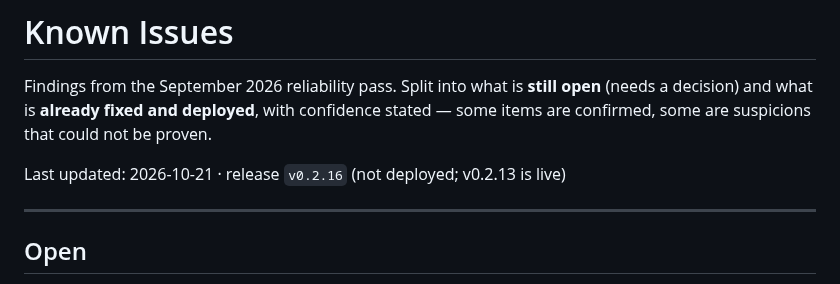
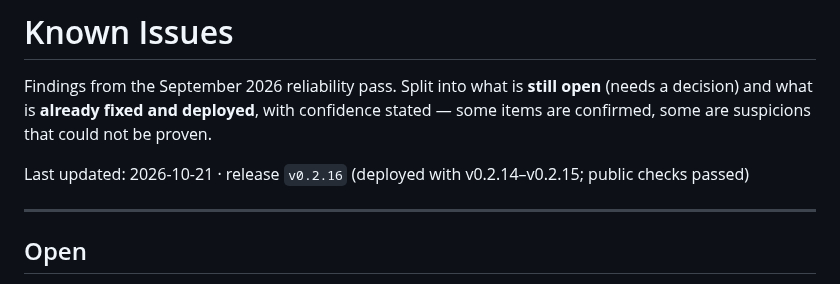
Before and after one commit to RustColeone/StiloMarker, a Markdown page: docs/ISSUES.md, the part around the change. GitHub-like rendering.

```diff
--- a/docs/ISSUES.md
+++ b/docs/ISSUES.md
@@ -5,7 +5,7 @@ open** (needs a decision) and what is **already fixed and deployed**, with
 confidence stated — some items are confirmed, some are suspicions that could not
 be proven.
 
-Last updated: 2026-10-21 · release `v0.2.16` (not deployed; v0.2.13 is live)
+Last updated: 2026-10-21 · release `v0.2.16` (deployed with v0.2.14–v0.2.15; public checks passed)
 
 ---
 
```
Also changed, not shown: docs/DEPLOYMENT.md (+27 -0 lines).
